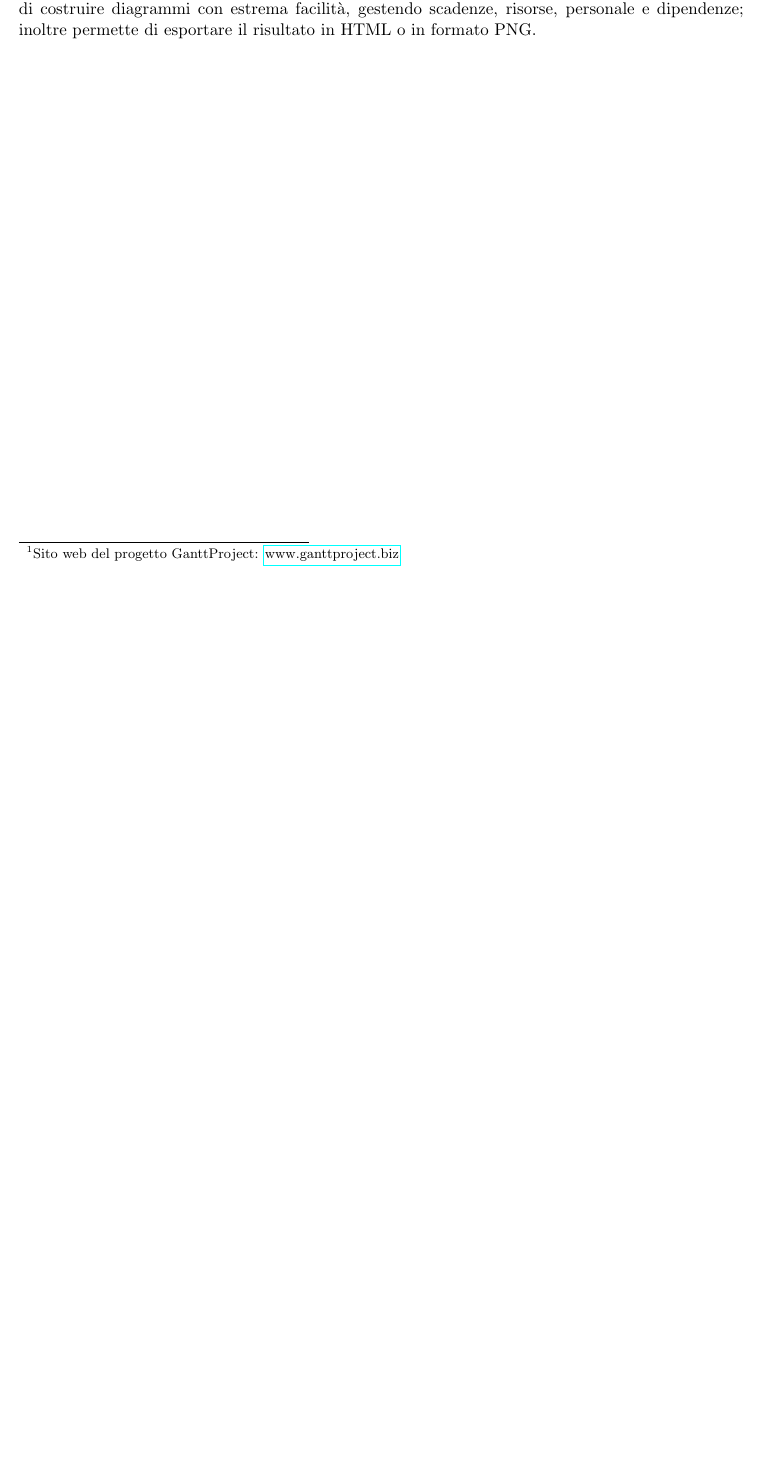
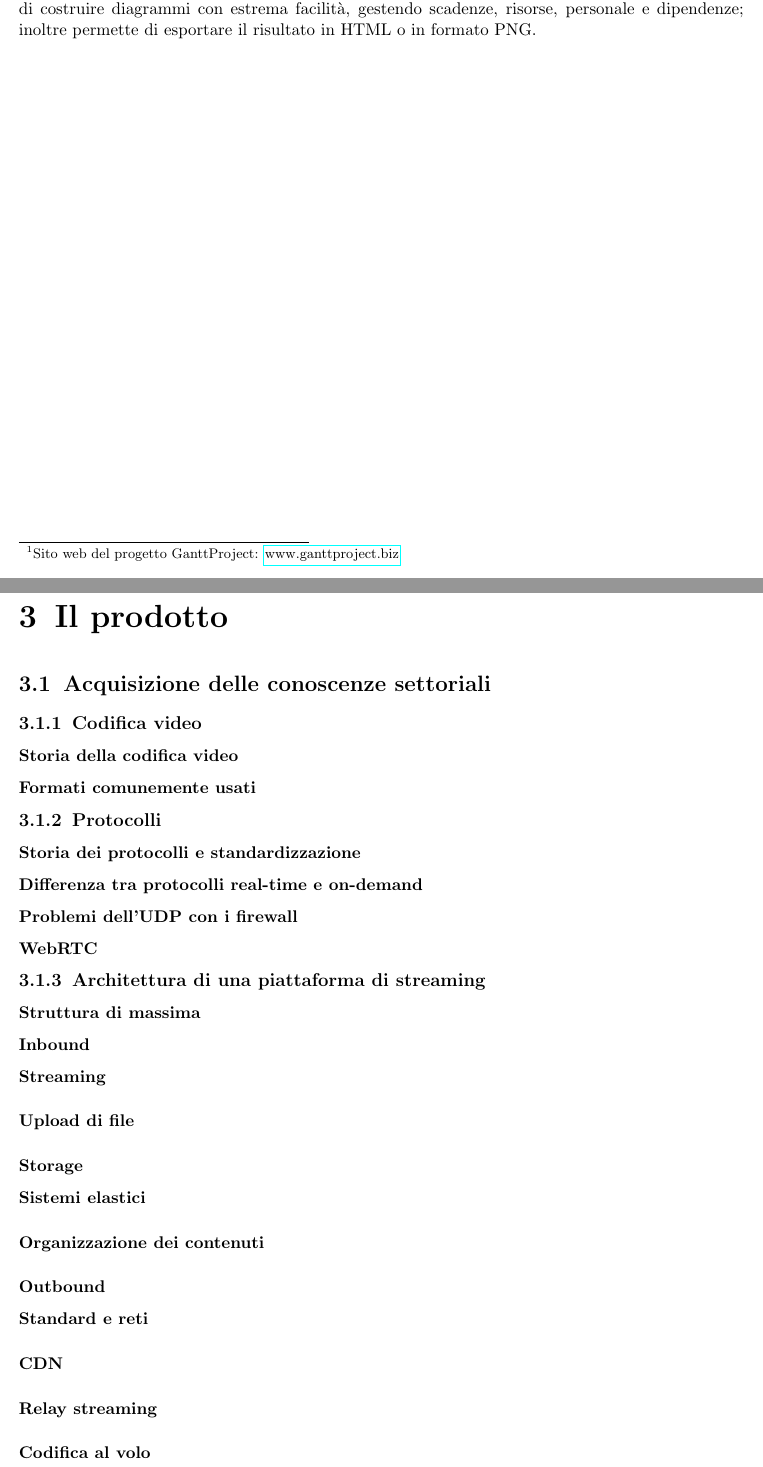
Before and after one commit to bertof/Rapporto-di-fine-stage, a LaTeX thesis (tesi.tex, which reads capitoli/capitolo-3.tex): part of page 22 of 25 before the commit and two parts of pages 23 and 24 of 30 after it, the two joined at a grey line, cut so that both start at the same text, the shorter picture padded with empty space. Compiled offline with pdfLaTeX.

Commit message:
Base capitolo 3

```diff
--- a/capitoli/capitolo-3.tex
+++ b/capitoli/capitolo-3.tex
@@ -1,12 +1,43 @@
 %**************************************************************
-% Capitolo 2 - Descrizione dello stage
+% Capitolo 2 - COSA-COME - Il prodotto dello stage
 %**************************************************************
-\chapter{Descrizione dello stage\label{cap:descrizionestage}}
-\section{Scopo dello stage}
+\chapter{Il prodotto\label{cap:ilprodotto}}
+\section{Acquisizione delle conoscenze settoriali}
+   \subsection{Codifica video}
+      \subsubsection{Storia della codifica video}
 
-Lo scopo di questo stage è quello di studiare gli attuali metodi di trasmissione di video, in tempo reale e on demand, e di sviluppare un applicativo server in grado di gestire la ritrasmissione di messaggi tra i client connessi.
+      \subsubsection{Formati comunemente usati}
+      % Pregi, difetti e applicabilità
 
-\section{Analisi preventiva dei rischi}
+   \subsection{Protocolli}
+      \subsubsection{Storia dei protocolli e standardizzazione}
 
+      \subsubsection{Differenza tra protocolli real-time e on-demand}
 
-\section{Pianificazione}
+      \subsubsection{Problemi dell'UDP con i firewall}
+
+      \subsubsection{WebRTC}
+
+   \subsection{Architettura di una piattaforma di streaming}
+      \subsubsection{Struttura di massima}
+
+      \subsubsection{Inbound}
+         \paragraph{Streaming}
+
+         \paragraph{Upload di file}
+
+      \subsubsection{Storage}
+         \paragraph{Sistemi elastici}
+
+         \paragraph{Organizzazione dei contenuti}
+
+      \subsubsection{Outbound}
+         \paragraph{Standard e reti}
+
+         \paragraph{CDN}
+
+         \paragraph{Relay streaming}
+
+         \paragraph{Codifica al volo}
+
+   \subsection{Trasmissione dei contenuti in mobilità}
```
Also changed, not shown: tesi.tex (+6 -16 lines), capitoli/capitolo-3.tex (58 more changed lines).
